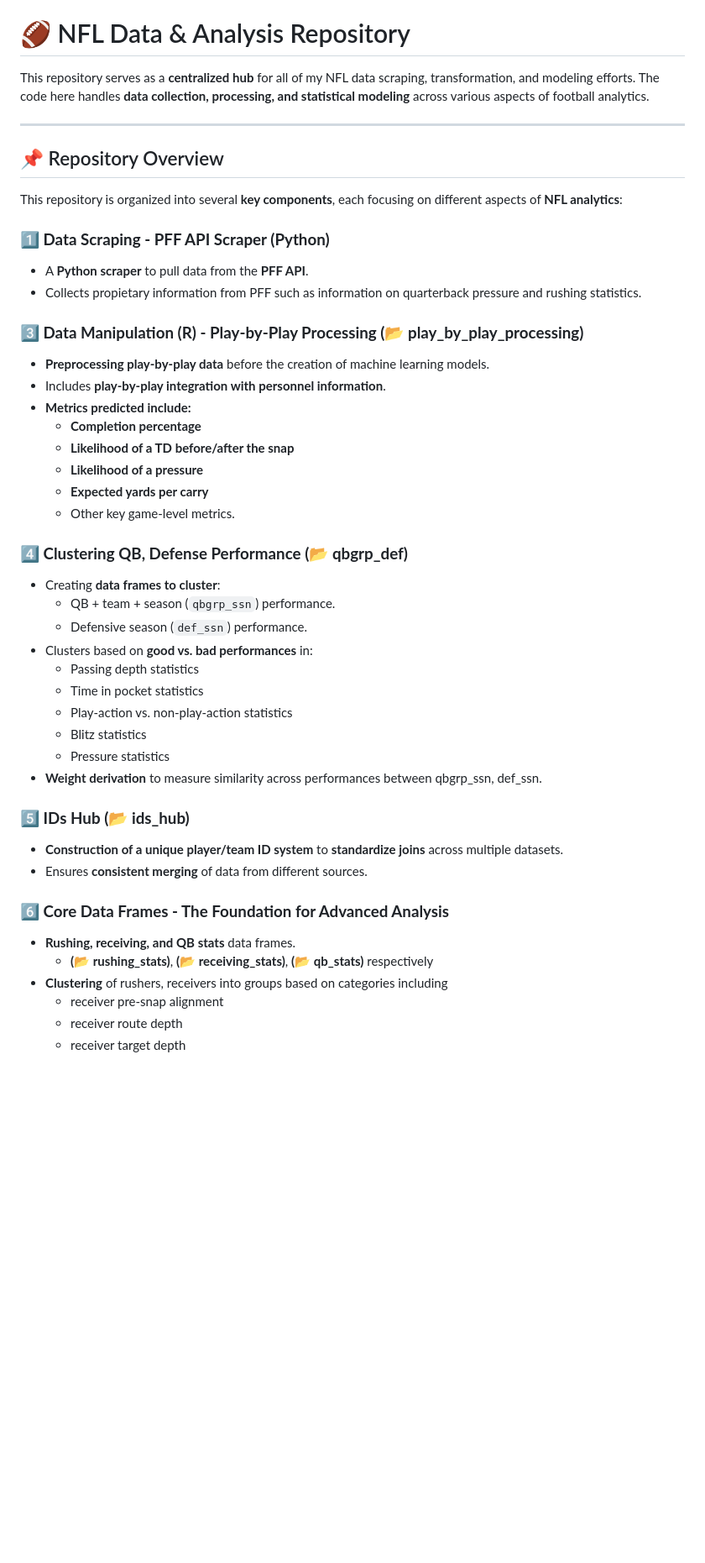
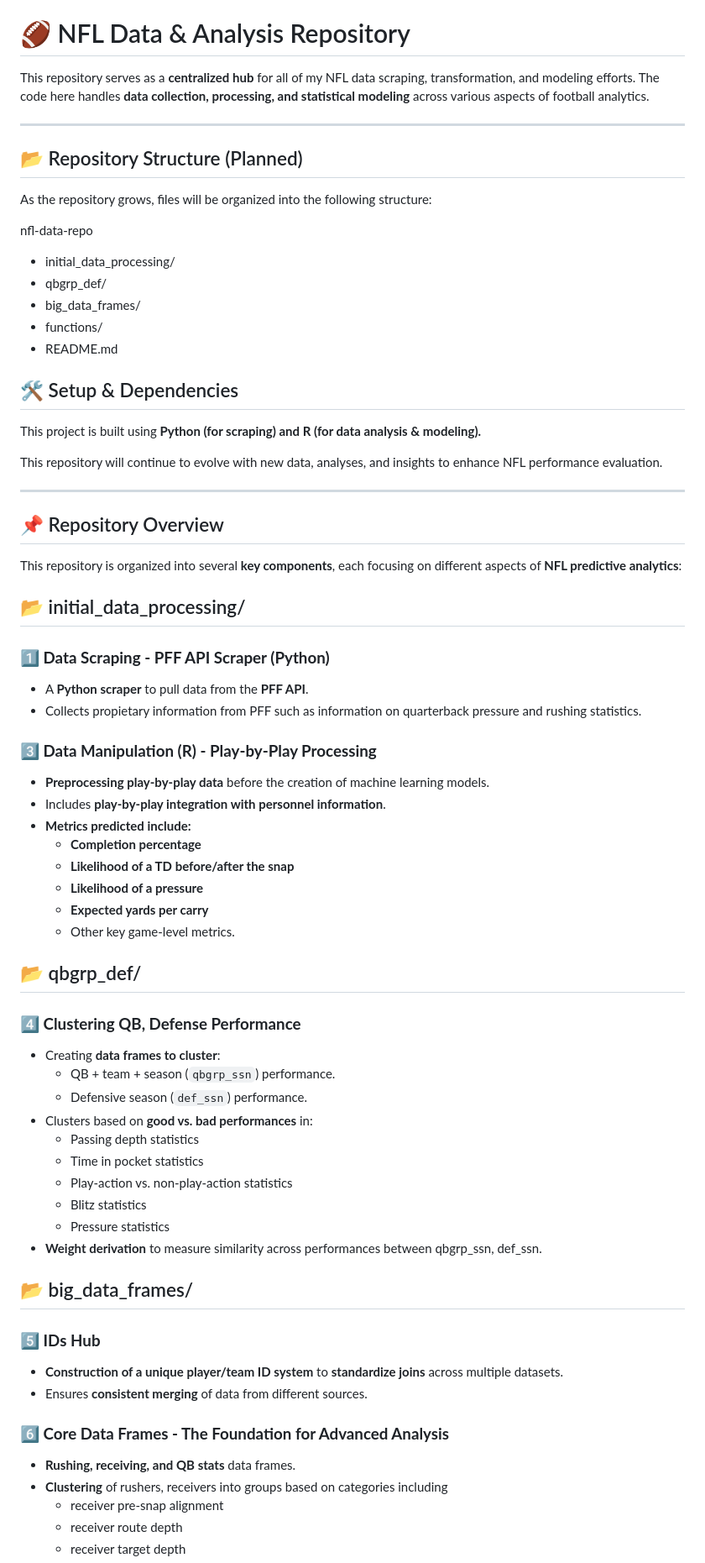
Before and after one commit to firstprinciplescode/nflmodels, a Markdown page: README.md, the part around one of its changes. Shown at 84% size. Rendered like a GitHub page; blank space fills up the shorter version.

```diff
--- a/README.md
+++ b/README.md
@@ -6,14 +6,34 @@ This repository serves as a **centralized hub** for all of my NFL data scraping,
 
 ---
 
+## 📂 Repository Structure (Planned)
+As the repository grows, files will be organized into the following structure:
+
+nfl-data-repo
+
+- initial_data_processing/
+- qbgrp_def/
+- big_data_frames/
+- functions/
+- README.md
+
+## 🛠️ Setup & Dependencies
+This project is built using **Python (for scraping) and R (for data analysis & modeling).**
+
+This repository will continue to evolve with new data, analyses, and insights to enhance NFL performance evaluation.
+
+---
+
 ## 📌 Repository Overview
-This repository is organized into several **key components**, each focusing on different aspects of **NFL analytics**:
+This repository is organized into several **key components**, each focusing on different aspects of **NFL predictive analytics**:
+
+## 📂 initial_data_processing/
 
 ### **1️⃣ Data Scraping - PFF API Scraper (Python)**
 - A **Python scraper** to pull data from the **PFF API**.
 - Collects propietary information from PFF such as information on quarterback pressure and rushing statistics.
 
-### **3️⃣ Data Manipulation (R) - Play-by-Play Processing** **(📂 play_by_play_processing)**
+### **3️⃣ Data Manipulation (R) - Play-by-Play Processing**
 - **Preprocessing play-by-play data** before the creation of machine learning models.
 - Includes **play-by-play integration with personnel information**.
 - **Metrics predicted include:**
@@ -23,7 +43,9 @@ This repository is organized into several **key components**, each focusing on d
   - **Expected yards per carry**
   - Other key game-level metrics.
 
-### **4️⃣ Clustering QB, Defense Performance** **(📂 qbgrp_def)**
+## 📂 qbgrp_def/
+
+### **4️⃣ Clustering QB, Defense Performance**
 - Creating **data frames to cluster**:
   - QB + team + season (`qbgrp_ssn`) performance.
   - Defensive season (`def_ssn`) performance.
@@ -35,13 +57,14 @@ This repository is organized into several **key components**, each focusing on d
   - Pressure statistics
 - **Weight derivation** to measure similarity across performances between qbgrp_ssn, def_ssn.
 
-### **5️⃣ IDs Hub** **(📂 ids_hub)**
+## 📂 big_data_frames/
+
+### **5️⃣ IDs Hub**
 - **Construction of a unique player/team ID system** to **standardize joins** across multiple datasets.
 - Ensures **consistent merging** of data from different sources.
 
 ### **6️⃣ Core Data Frames - The Foundation for Advanced Analysis**
 - **Rushing, receiving, and QB stats** data frames.
-  - **(📂 rushing_stats)**, **(📂 receiving_stats)**, **(📂 qb_stats)** respectively
 - **Clustering** of rushers, receivers into groups based on categories including
   - receiver pre-snap alignment
   - receiver route depth
```
Also changed, not shown: other parts of README.md (+3 -21 lines).
